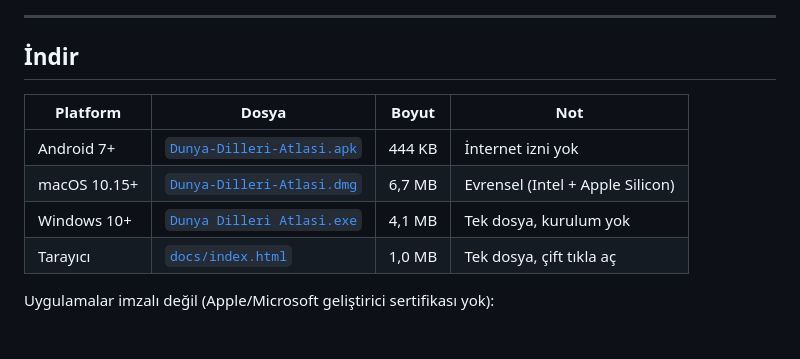
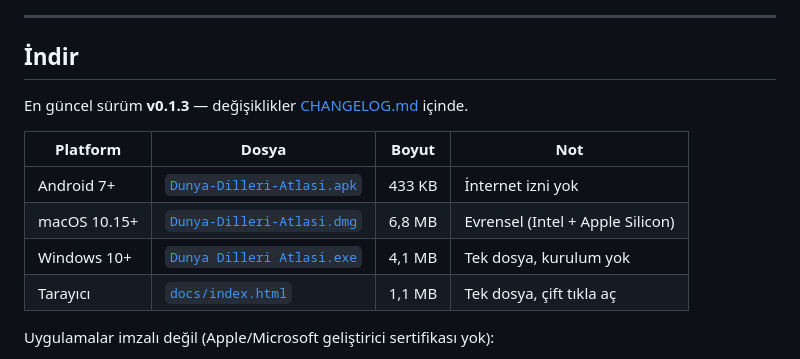
Before and after one commit to Crude0/World-Languages, a Markdown page: README.md, the part around the change. Rendered like a GitHub page; blank space fills up the shorter version.

Commit message:
Sürüm geçmişi ve indirme tablosunda dosya boyutları

```diff
--- a/README.md
+++ b/README.md
@@ -86,12 +86,14 @@ ayrı yazılmış bir arayüz: tam ekran harita, üstünde yüzen cam katmanlar,
 
 ## İndir
 
+En güncel sürüm **v0.1.3** — değişiklikler [CHANGELOG.md](CHANGELOG.md) içinde.
+
 | Platform | Dosya | Boyut | Not |
 |---|---|---|---|
-| Android 7+ | [`Dunya-Dilleri-Atlasi.apk`](dist/Dunya-Dilleri-Atlasi.apk) | 444 KB | İnternet izni yok |
-| macOS 10.15+ | [`Dunya-Dilleri-Atlasi.dmg`](dist/Dunya-Dilleri-Atlasi.dmg) | 6,7 MB | Evrensel (Intel + Apple Silicon) |
+| Android 7+ | [`Dunya-Dilleri-Atlasi.apk`](dist/Dunya-Dilleri-Atlasi.apk) | 433 KB | İnternet izni yok |
+| macOS 10.15+ | [`Dunya-Dilleri-Atlasi.dmg`](dist/Dunya-Dilleri-Atlasi.dmg) | 6,8 MB | Evrensel (Intel + Apple Silicon) |
 | Windows 10+ | [`Dunya Dilleri Atlasi.exe`](dist/Dunya%20Dilleri%20Atlasi.exe) | 4,1 MB | Tek dosya, kurulum yok |
-| Tarayıcı | [`docs/index.html`](docs/index.html) | 1,0 MB | Tek dosya, çift tıkla aç |
+| Tarayıcı | [`docs/index.html`](docs/index.html) | 1,1 MB | Tek dosya, çift tıkla aç |
 
 Uygulamalar imzalı değil (Apple/Microsoft geliştirici sertifikası yok):
 
```
Also changed, not shown: CHANGELOG.md (added, +36 -0 lines).
